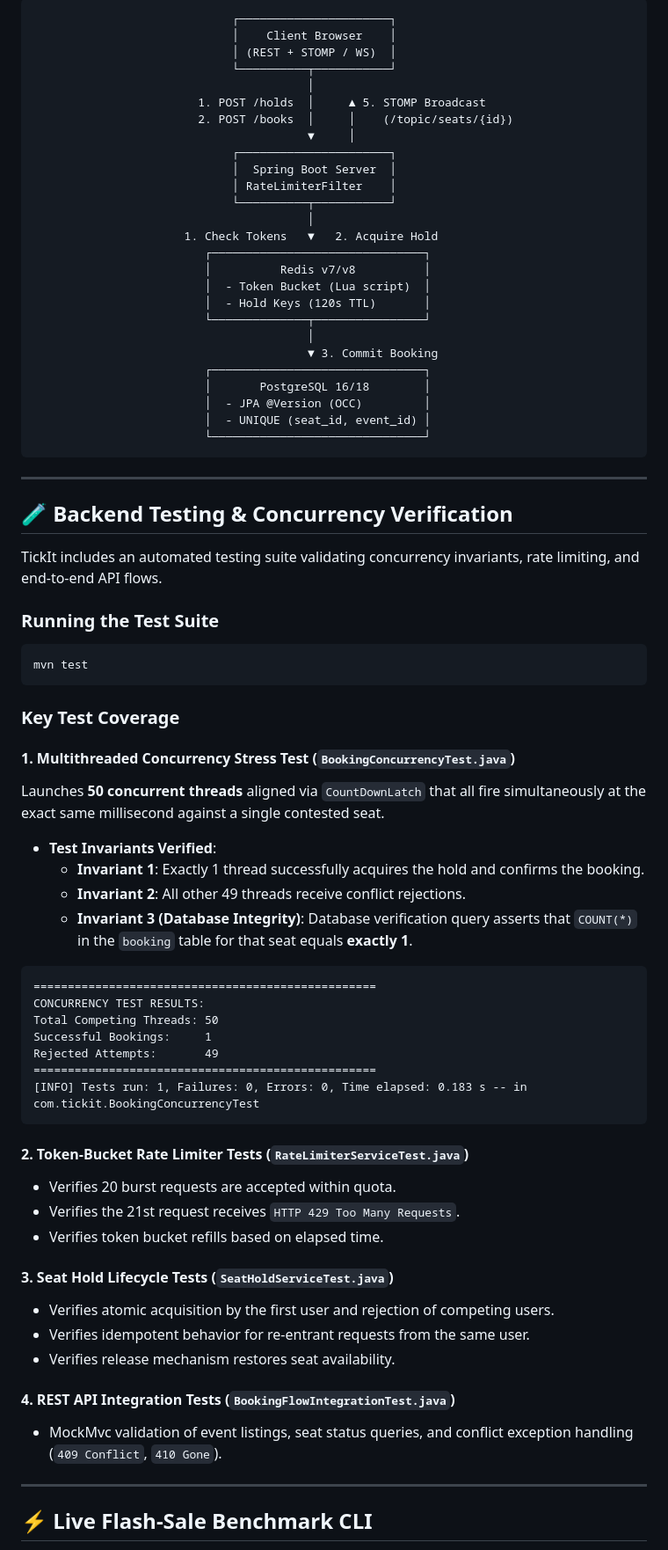
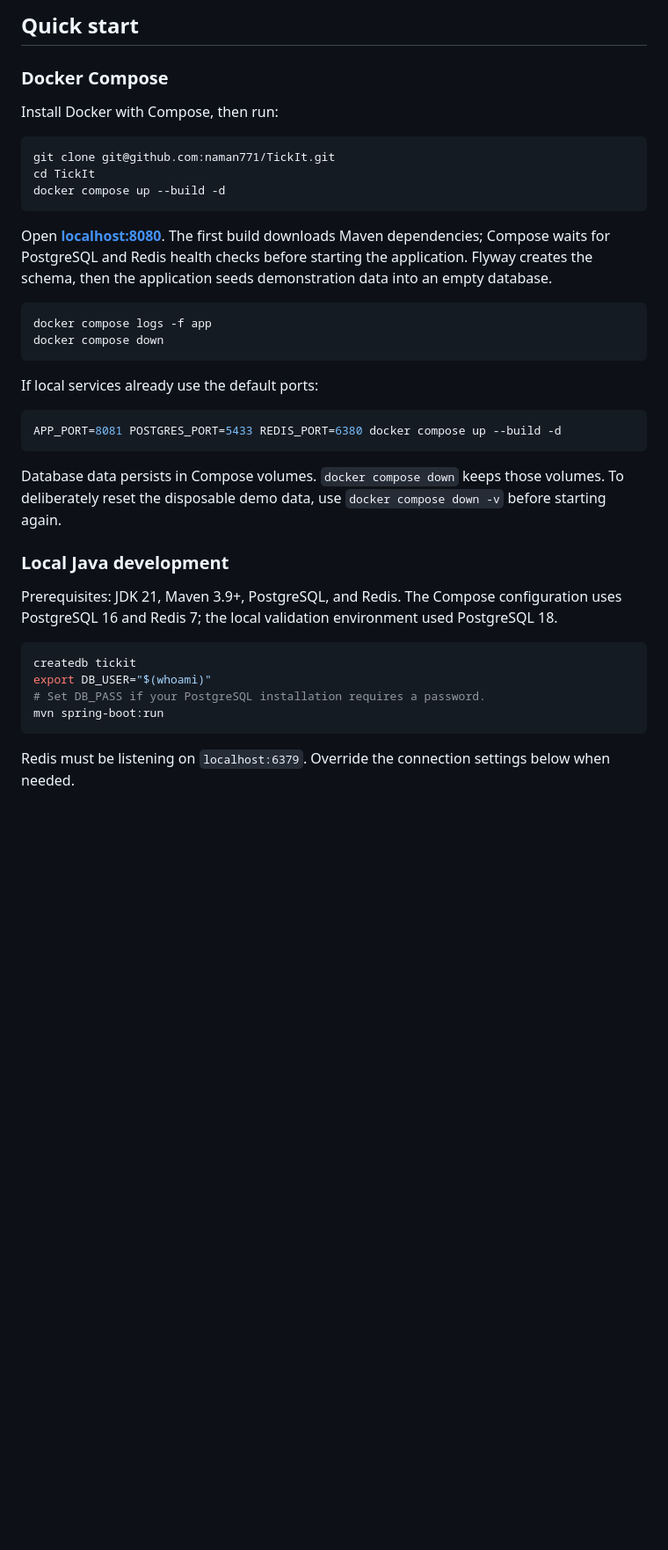
Before and after one commit to naman771/TickIt, a Markdown page: README.md, the part around one of its changes. Shown at 88% size. GitHub-like rendering; blank space fills up the shorter version.

````diff
--- a/README.md
+++ b/README.md
@@ -54,77 +33,41 @@ Instead of forcing clients to poll continuously, TickIt maintains bi-directional
 
-```text
-                             ┌──────────────────────┐
-                             │    Client Browser    │
-                             │ (REST + STOMP / WS)  │
-                             └──────────┬───────────┘
-                                        │
-                        1. POST /holds  │     ▲ 5. STOMP Broadcast
-                        2. POST /books  │     │    (/topic/seats/{id})
-                                        ▼     │
-                             ┌──────────────────────┐
-                             │  Spring Boot Server  │
-                             │ RateLimiterFilter    │
-                             └──────────┬───────────┘
-                                        │
-                      1. Check Tokens   ▼   2. Acquire Hold
-                         ┌───────────────────────────────┐
-                         │          Redis v7/v8          │
-                         │  - Token Bucket (Lua script)  │
-                         │  - Hold Keys (120s TTL)       │
-                         └──────────────┬────────────────┘
-                                        │
-                                        ▼ 3. Commit Booking
-                         ┌───────────────────────────────┐
-                         │       PostgreSQL 16/18        │
-                         │  - JPA @Version (OCC)         │
-                         │  - UNIQUE (seat_id, event_id) │
-                         └───────────────────────────────┘
+## Quick start
+
+### Docker Compose
+
+Install Docker with Compose, then run:
+
+```bash
+git clone git@github.com:naman771/TickIt.git
+cd TickIt
+docker compose up --build -d
 ```
 
----
+Open **[localhost:8080](http://localhost:8080)**. The first build downloads Maven dependencies; Compose waits for PostgreSQL and Redis health checks before starting the application. Flyway creates the schema, then the application seeds demonstration data into an empty database.
 
-## 🧪 Backend Testing & Concurrency Verification
-
-TickIt includes an automated testing suite validating concurrency invariants, rate limiting, and end-to-end API flows.
-
-### Running the Test Suite
 ```bash
-mvn test
+docker compose logs -f app
+docker compose down
 ```
 
-### Key Test Coverage
+If local services already use the default ports:
 
-#### 1. Multithreaded Concurrency Stress Test (`BookingConcurrencyTest.java`)
-Launches **50 concurrent threads** aligned via `CountDownLatch` that all fire simultaneously at the exact same millisecond against a single contested seat.
-* **Test Invariants Verified**:
-  * **Invariant 1**: Exactly 1 thread successfully acquires the hold and confirms the booking.
-  * **Invariant 2**: All other 49 threads receive conflict rejections.
-  * **Invariant 3 (Database Integrity)**: Database verification query asserts that `COUNT(*)` in the `booking` table for that seat equals **exactly 1**.
-
-```text
-==================================================
-CONCURRENCY TEST RESULTS:
-Total Competing Threads: 50
-Successful Bookings:     1
-Rejected Attempts:       49
-==================================================
-[INFO] Tests run: 1, Failures: 0, Errors: 0, Time elapsed: 0.183 s -- in com.tickit.BookingConcurrencyTest
+```bash
+APP_PORT=8081 POSTGRES_PORT=5433 REDIS_PORT=6380 docker compose up --build -d
 ```
 
-#### 2. Token-Bucket Rate Limiter Tests (`RateLimiterServiceTest.java`)
-* Verifies 20 burst requests are accepted within quota.
-* Verifies the 21st request receives `HTTP 429 Too Many Requests`.
-* Verifies token bucket refills based on elapsed time.
+Database data persists in Compose volumes. `docker compose down` keeps those volumes. To deliberately reset the disposable demo data, use `docker compose down -v` before starting again.
 
-#### 3. Seat Hold Lifecycle Tests (`SeatHoldServiceTest.java`)
-* Verifies atomic acquisition by the first user and rejection of competing users.
-* Verifies idempotent behavior for re-entrant requests from the same user.
-* Verifies release mechanism restores seat availability.
+### Local Java development
 
-#### 4. REST API Integration Tests (`BookingFlowIntegrationTest.java`)
-* MockMvc validation of event listings, seat status queries, and conflict exception handling (`409 Conflict`, `410 Gone`).
+Prerequisites: JDK 21, Maven 3.9+, PostgreSQL, and Redis. The Compose configuration uses PostgreSQL 16 and Redis 7; the local validation environment used PostgreSQL 18.
 
----
+```bash
+createdb tickit
+export DB_USER="$(whoami)"
+# Set DB_PASS if your PostgreSQL installation requires a password.
+mvn spring-boot:run
+```
 
-## ⚡ Live Flash-Sale Benchmark CLI
+Redis must be listening on `localhost:6379`. Override the connection settings below when needed.
 
````
Also changed, not shown: other parts of README.md (+120 -160 lines), CONTRIBUTING.md (added, +13 -0 lines), docs/API.md (added, +54 -0 lines), docs/DEMO.md (added, +50 -0 lines), docs/VALIDATION.md (added, +60 -0 lines), docs/images/tickit-desktop.png (added), docs/images/tickit-mobile.png (added), 4 other files.
